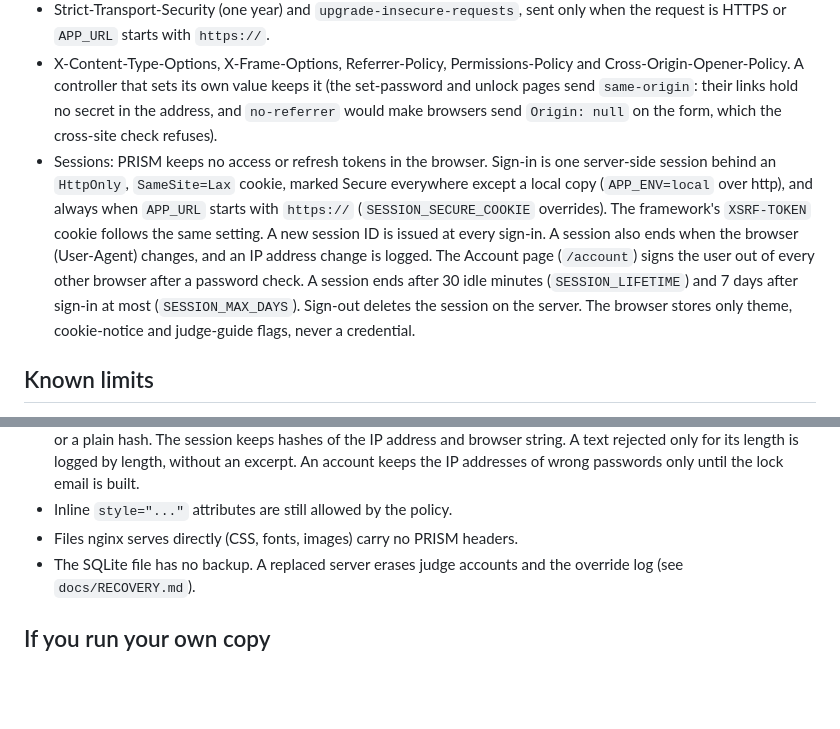
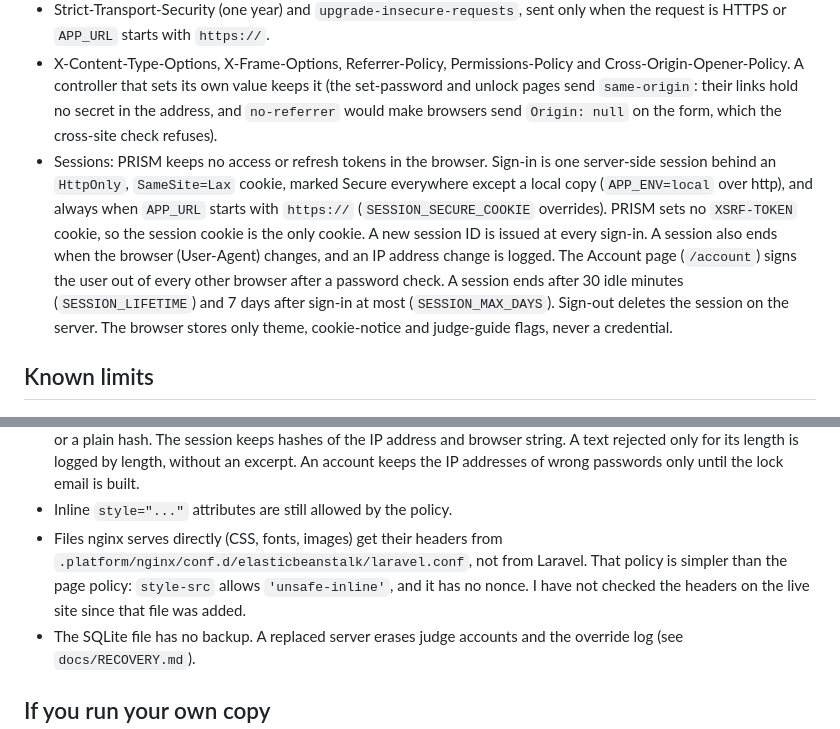
Before and after one commit to moorejp-coder/PredictiveMaintenanceAnalyst, a Markdown page: SECURITY.md, 2 parts joined by grey strips. GitHub-like rendering; blank space fills up the shorter version.

```diff
--- a/SECURITY.md
+++ b/SECURITY.md
@@ -34,7 +34,7 @@ Email moorejp@cua.edu with the subject "PRISM security". Do not post details in
 - Content-Security-Policy: all JavaScript lives in files under `public/js`, and `script-src` allows only PRISM's own origin. The views hold no inline `<script>`, and a test fails if one appears. Inline `<style>` blocks run only with a random nonce the server makes for each request. The policy allows no `unsafe-inline` or `unsafe-eval` for scripts, loads everything from PRISM's own origin, blocks plugins and blocks framing (`frame-ancestors 'none'`). The site loads no outside scripts, styles or fonts, so none are listed.
 - Strict-Transport-Security (one year) and `upgrade-insecure-requests`, sent only when the request is HTTPS or `APP_URL` starts with `https://`.
 - X-Content-Type-Options, X-Frame-Options, Referrer-Policy, Permissions-Policy and Cross-Origin-Opener-Policy. A controller that sets its own value keeps it (the set-password and unlock pages send `same-origin`: their links hold no secret in the address, and `no-referrer` would make browsers send `Origin: null` on the form, which the cross-site check refuses).
-- Sessions: PRISM keeps no access or refresh tokens in the browser. Sign-in is one server-side session behind an `HttpOnly`, `SameSite=Lax` cookie, marked Secure everywhere except a local copy (`APP_ENV=local` over http), and always when `APP_URL` starts with `https://` (`SESSION_SECURE_COOKIE` overrides). The framework's `XSRF-TOKEN` cookie follows the same setting. A new session ID is issued at every sign-in. A session also ends when the browser (User-Agent) changes, and an IP address change is logged. The Account page (`/account`) signs the user out of every other browser after a password check. A session ends after 30 idle minutes (`SESSION_LIFETIME`) and 7 days after sign-in at most (`SESSION_MAX_DAYS`). Sign-out deletes the session on the server. The browser stores only theme, cookie-notice and judge-guide flags, never a credential.
+- Sessions: PRISM keeps no access or refresh tokens in the browser. Sign-in is one server-side session behind an `HttpOnly`, `SameSite=Lax` cookie, marked Secure everywhere except a local copy (`APP_ENV=local` over http), and always when `APP_URL` starts with `https://` (`SESSION_SECURE_COOKIE` overrides). PRISM sets no `XSRF-TOKEN` cookie, so the session cookie is the only cookie. A new session ID is issued at every sign-in. A session also ends when the browser (User-Agent) changes, and an IP address change is logged. The Account page (`/account`) signs the user out of every other browser after a password check. A session ends after 30 idle minutes (`SESSION_LIFETIME`) and 7 days after sign-in at most (`SESSION_MAX_DAYS`). Sign-out deletes the session on the server. The browser stores only theme, cookie-notice and judge-guide flags, never a credential.
 
 ## Known limits
 
@@ -52,7 +52,7 @@ Email moorejp@cua.edu with the subject "PRISM security". Do not post details in
 - Encryption at rest: override reasons and the IP addresses of wrong passwords are encrypted with `APP_KEY` (Laravel `encrypted` casts, AES-256-CBC), and so are session files. Passwords and invite tokens are bcrypt hashes. `APP_KEY` lives in the Elastic Beanstalk environment properties, never in the repo or the database. Disk encryption (EBS) is an AWS account setting, described in [docs/DEPLOY.md](docs/DEPLOY.md). `tests/Feature/EncryptionAtRestTest.php` checks the stored values.
 - Data minimization: the override form asks for no name, because the entry records the signed-in account. The invite form asks only for an email. Log lines carry a keyed hash of an email (`app/Support/LogId.php`), never the address or a plain hash. The session keeps hashes of the IP address and browser string. A text rejected only for its length is logged by length, without an excerpt. An account keeps the IP addresses of wrong passwords only until the lock email is built.
 - Inline `style="..."` attributes are still allowed by the policy.
-- Files nginx serves directly (CSS, fonts, images) carry no PRISM headers.
+- Files nginx serves directly (CSS, fonts, images) get their headers from `.platform/nginx/conf.d/elasticbeanstalk/laravel.conf`, not from Laravel. That policy is simpler than the page policy: `style-src` allows `'unsafe-inline'`, and it has no nonce. I have not checked the headers on the live site since that file was added.
 - The SQLite file has no backup. A replaced server erases judge accounts and the override log (see `docs/RECOVERY.md`).
 
 ## If you run your own copy
```
Also changed, not shown: other parts of SECURITY.md (+2 -2 lines), README.md (+1 -1 lines).
